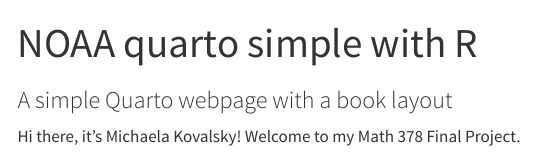
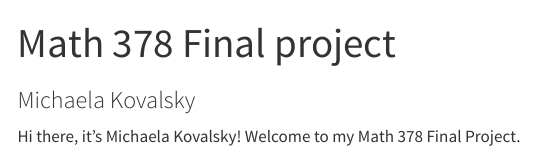
Before and after one commit to mkov77/MA378-Project, a Quarto document (index.qmd): the page in a window 1100 px wide, from its top. Rendered offline with R 4.5, knitr and Pandoc in place of Quarto, with nearby package versions; menus at the side of the page are left out.

Commit message:
cleaning

```diff
--- a/index.qmd
+++ b/index.qmd
@@ -1,6 +1,6 @@
 ---
-title: "NOAA quarto simple with R"
-subtitle: "A simple Quarto webpage with a book layout"
+title: "Math 378 Final project"
+subtitle: "Michaela Kovalsky"
 page-layout: full
 ---
 
```
Also changed, not shown: content/acknowledgements.qmd (deleted, +0 -5 lines), README.md (deleted).
